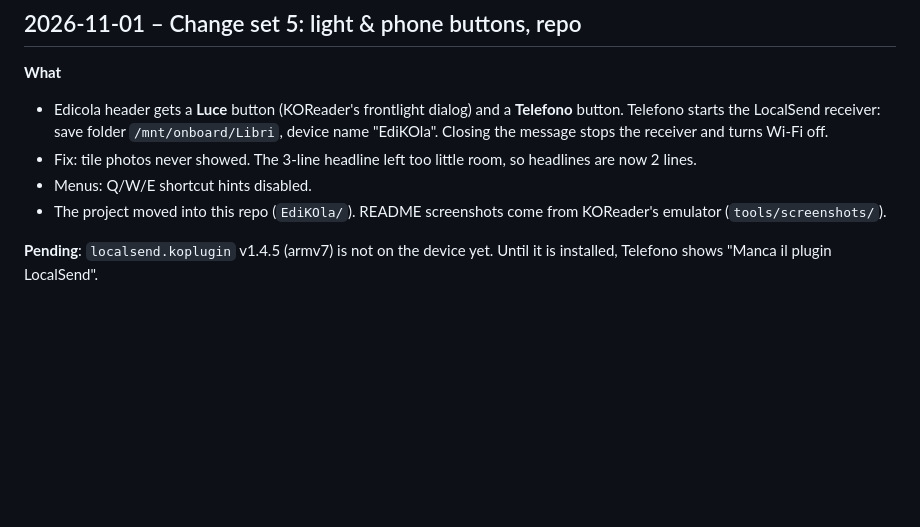
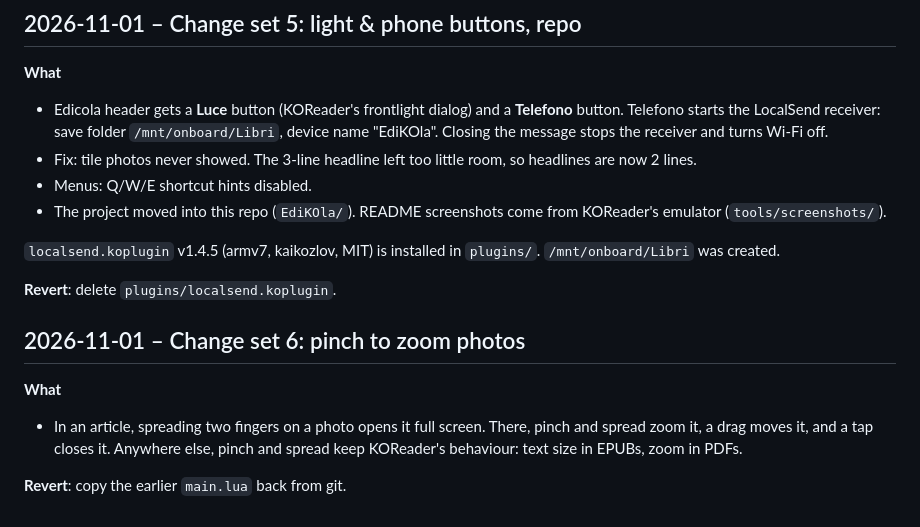
Before and after one commit to rimaturus/EdiKOla, a Markdown page: CHANGES.md, the part around the change. Drawn GitHub-style; blank space fills up the shorter version.

```diff
--- a/CHANGES.md
+++ b/CHANGES.md
@@ -110,4 +110,13 @@
 - Menus: Q/W/E shortcut hints disabled.
 - The project moved into this repo (`EdiKOla/`). README screenshots come from KOReader's emulator (`tools/screenshots/`).
 
-**Pending**: `localsend.koplugin` v1.4.5 (armv7) is not on the device yet. Until it is installed, Telefono shows "Manca il plugin LocalSend".
+`localsend.koplugin` v1.4.5 (armv7, kaikozlov, MIT) is installed in `plugins/`. `/mnt/onboard/Libri` was created.
+
+**Revert**: delete `plugins/localsend.koplugin`.
+
+## 2026-11-01 – Change set 6: pinch to zoom photos
+
+**What**
+- In an article, spreading two fingers on a photo opens it full screen. There, pinch and spread zoom it, a drag moves it, and a tap closes it. Anywhere else, pinch and spread keep KOReader's behaviour: text size in EPUBs, zoom in PDFs.
+
+**Revert**: copy the earlier `main.lua` back from git.
```
Also changed, not shown: README.md (+7 -4 lines), docs/images/08-foto-zoom.png (added), 2 other files.
